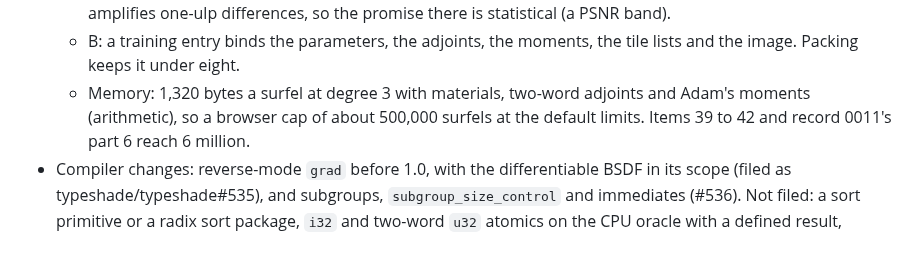
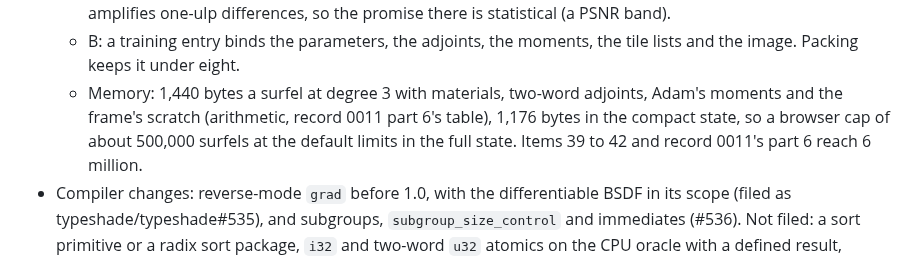
Before and after one commit to typeshade/radiance, a Markdown page: .claude/research/survey-gaussian-splatting.md, the part around the change. Drawn GitHub-style.

```diff
--- a/.claude/research/survey-gaussian-splatting.md
+++ b/.claude/research/survey-gaussian-splatting.md
@@ -624,8 +624,9 @@ recommended option is the whole pipeline, with option B as its output.
     optimisation amplifies one-ulp differences, so the promise there is statistical (a PSNR band).
   - B: a training entry binds the parameters, the adjoints, the moments, the tile lists and the
     image. Packing keeps it under eight.
-  - Memory: 1,320 bytes a surfel at degree 3 with materials, two-word adjoints and Adam's moments
-    (arithmetic), so a browser cap of about 500,000 surfels at the default limits. Items 39 to 42
+  - Memory: 1,440 bytes a surfel at degree 3 with materials, two-word adjoints, Adam's moments and
+    the frame's scratch (arithmetic, record 0011 part 6's table), 1,176 bytes in the compact state,
+    so a browser cap of about 500,000 surfels at the default limits in the full state. Items 39 to 42
     and record 0011's part 6 reach 6 million.
 - Compiler changes: reverse-mode `grad` before 1.0, with the differentiable BSDF in its scope
   (filed as typeshade/typeshade#535), and subgroups, `subgroup_size_control` and immediates
```
Also changed, not shown: docs/design/0011-gaussian-splatting.md (+2 -2 lines).
